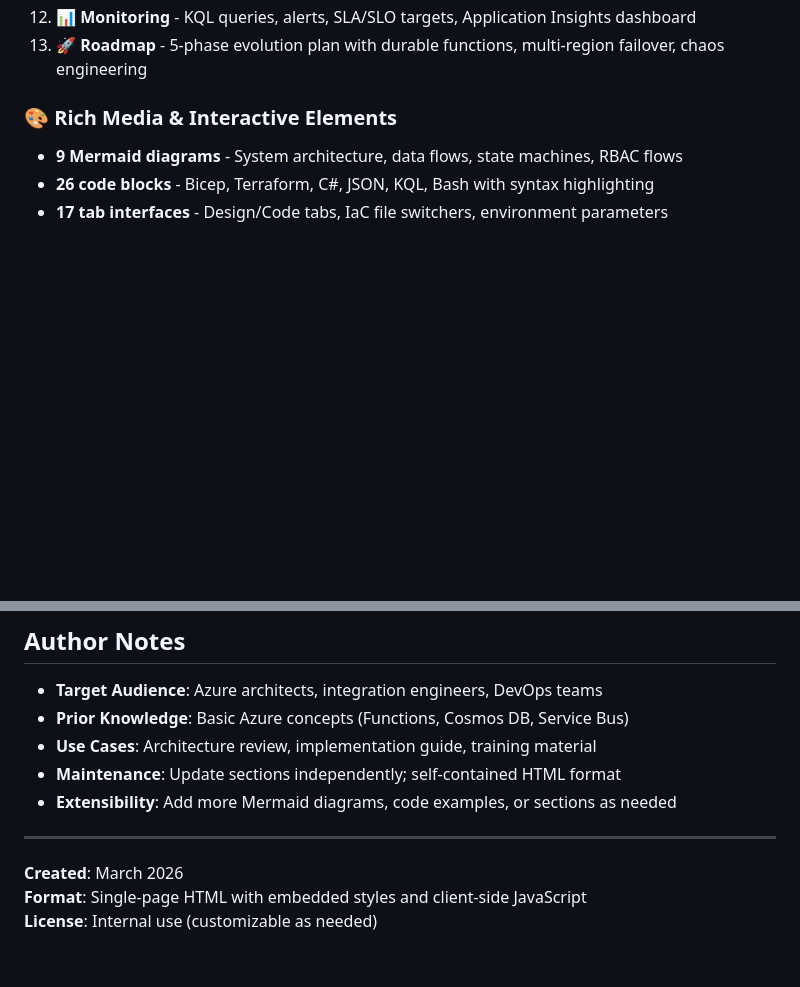
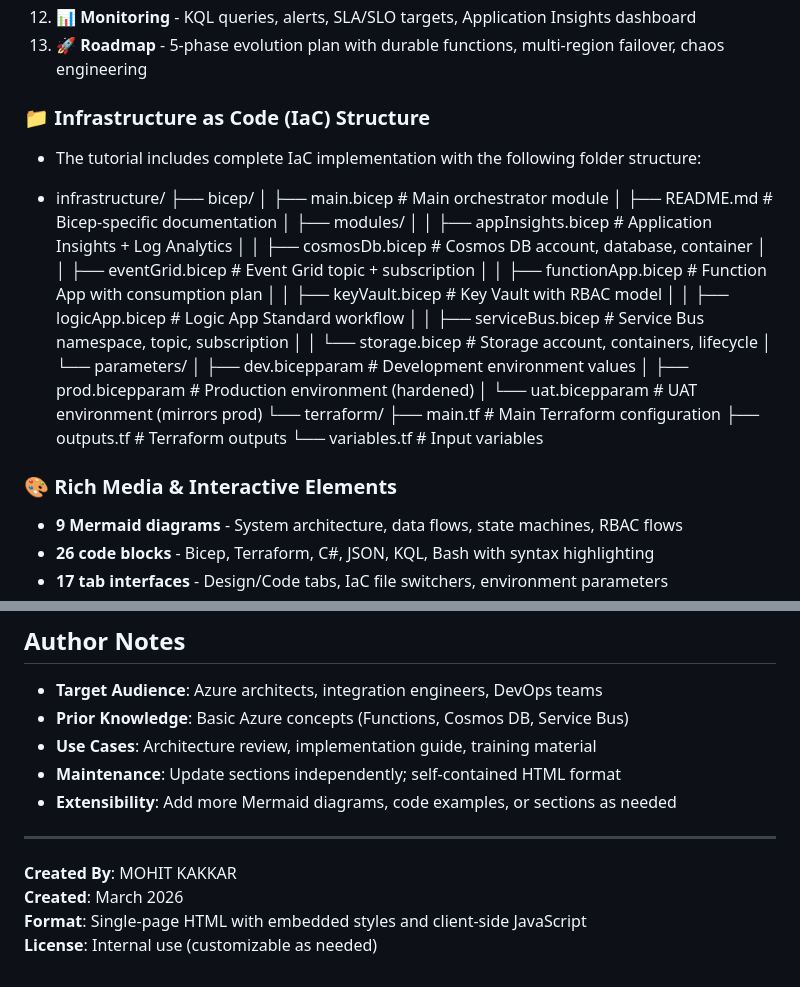
Before and after one commit to mohitkakkar87/Enterprise_Azure_Integration-OMS-to-D365-via-AIS, a Markdown page: README.md, 2 parts joined by grey strips. Drawn GitHub-style; blank space fills up the shorter version.

```diff
--- a/README.md
+++ b/README.md
@@ -24,6 +24,33 @@ Comprehensive, production-grade interactive HTML tutorial for Azure Order Manage
 11. **🔒 Security** - Defense-in-depth: network, identity, data encryption, secret management
 12. **📊 Monitoring** - KQL queries, alerts, SLA/SLO targets, Application Insights dashboard
 13. **🚀 Roadmap** - 5-phase evolution plan with durable functions, multi-region failover, chaos engineering
+
+
+### 📁 Infrastructure as Code (IaC) Structure
+
+- The tutorial includes complete IaC implementation with the following folder structure:
+
+- infrastructure/
+├── bicep/
+│ ├── main.bicep # Main orchestrator module
+│ ├── README.md # Bicep-specific documentation
+│ ├── modules/
+│ │ ├── appInsights.bicep # Application Insights + Log Analytics
+│ │ ├── cosmosDb.bicep # Cosmos DB account, database, container
+│ │ ├── eventGrid.bicep # Event Grid topic + subscription
+│ │ ├── functionApp.bicep # Function App with consumption plan
+│ │ ├── keyVault.bicep # Key Vault with RBAC model
+│ │ ├── logicApp.bicep # Logic App Standard workflow
+│ │ ├── serviceBus.bicep # Service Bus namespace, topic, subscription
+│ │ └── storage.bicep # Storage account, containers, lifecycle
+│ └── parameters/
+│ ├── dev.bicepparam # Development environment values
+│ ├── prod.bicepparam # Production environment (hardened)
+│ └── uat.bicepparam # UAT environment (mirrors prod)
+└── terraform/
+├── main.tf # Main Terraform configuration
+├── outputs.tf # Terraform outputs
+└── variables.tf # Input variables
 
 ### 🎨 Rich Media & Interactive Elements
 
@@ -170,6 +197,7 @@ For fully offline mode, download CDN files locally and update HTML src= referenc
 
 ---
 
+**Created By**: MOHIT KAKKAR
 **Created**: March 2026
 **Format**: Single-page HTML with embedded styles and client-side JavaScript
 **License**: Internal use (customizable as needed)
```
